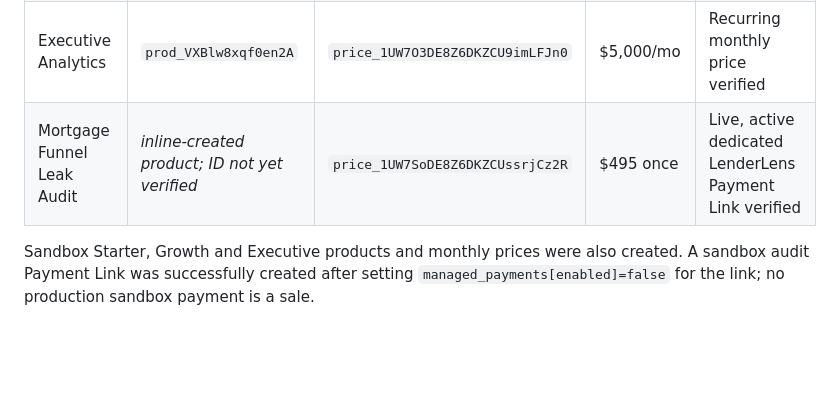
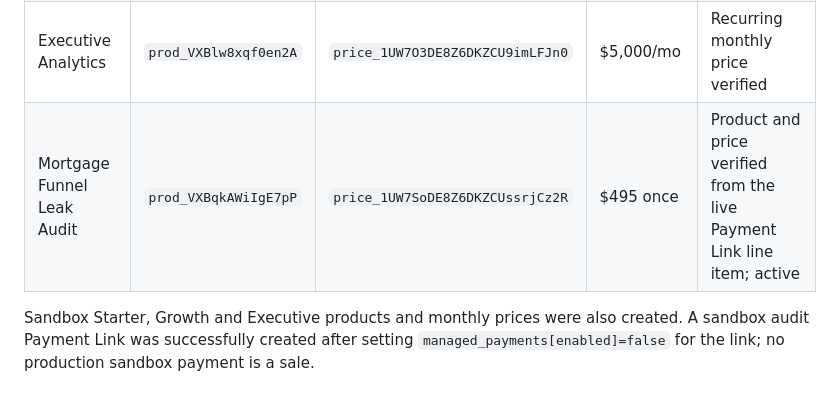
Before and after one commit to snshafik/lenderlens-site, a Markdown page: docs/STRIPE_INTEGRATION_PLAN.md, the part around the change. Rendered like a GitHub page; blank space fills up the shorter version.

Commit message:
Record verified audit product ID from LenderLens live Stripe line item

```diff
--- a/docs/STRIPE_INTEGRATION_PLAN.md
+++ b/docs/STRIPE_INTEGRATION_PLAN.md
@@ -15,7 +15,7 @@ _Updated October 29, 2026. Dedicated LenderLens live checkout now verified; no c
 | Starter Analytics | `prod_VXBlB39WAMfNXX` | — | $1,250/mo planned | Product exists; API price creation blocked by safety checks |
 | Growth Analytics | `prod_VXBlv0Ja9eZLYm` | `price_1UW7O1DE8Z6DKZCUcQjGLv0b` | $2,500/mo | Recurring monthly price verified |
 | Executive Analytics | `prod_VXBlw8xqf0en2A` | `price_1UW7O3DE8Z6DKZCU9imLFJn0` | $5,000/mo | Recurring monthly price verified |
-| Mortgage Funnel Leak Audit | *inline-created product; ID not yet verified* | `price_1UW7SoDE8Z6DKZCUssrjCz2R` | $495 once | Live, active dedicated LenderLens Payment Link verified |
+| Mortgage Funnel Leak Audit | `prod_VXBqkAWiIgE7pP` | `price_1UW7SoDE8Z6DKZCUssrjCz2R` | $495 once | Product and price verified from the live Payment Link line item; active |
 
 Sandbox Starter, Growth and Executive products and monthly prices were also created. A sandbox audit Payment Link was successfully created after setting `managed_payments[enabled]=false` for the link; no production sandbox payment is a sale.
 
```
